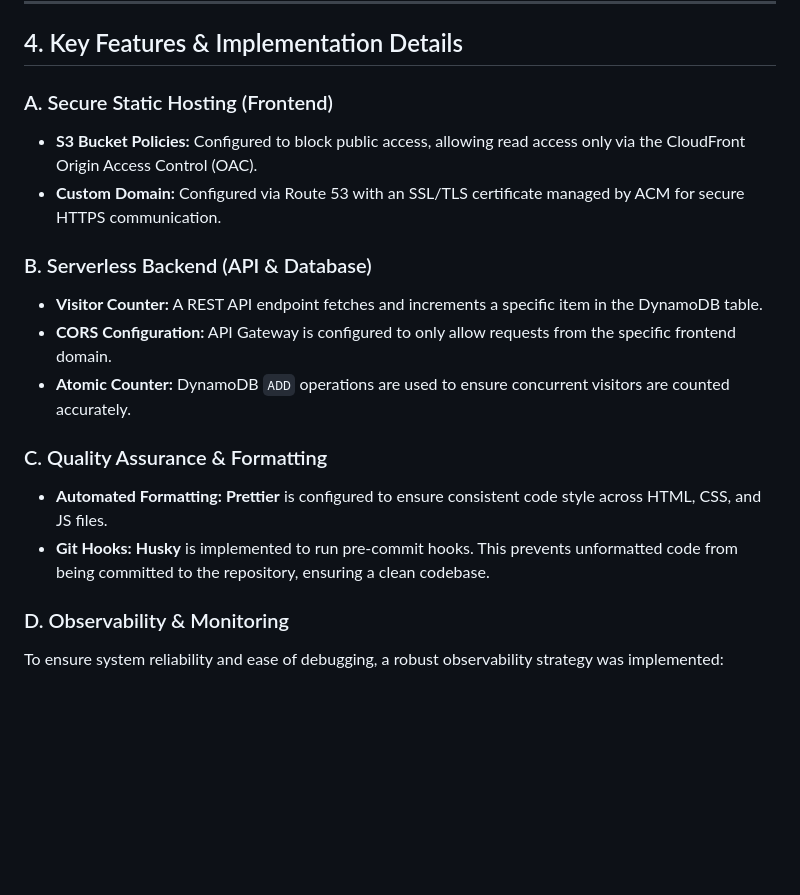
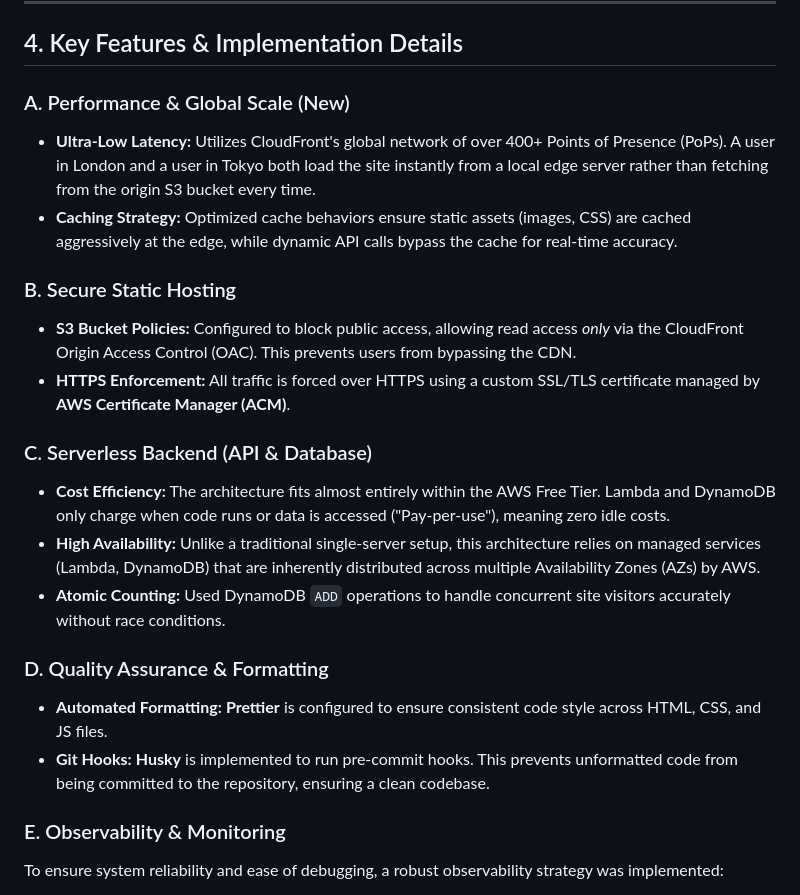
Before and after one commit to VikramBabariya/cloud-resume, a Markdown page: README.md, the part around the change. GitHub-like rendering; blank space fills up the shorter version.

Commit message:
Revise key features in README for clarity and updates
Updated key features section to reflect changes in performance and secure static hosting.

```diff
--- a/README.md
+++ b/README.md
@@ -43,20 +43,24 @@ The solution uses a decoupled client-server architecture hosted entirely on AWS.
 
 ## 4. Key Features & Implementation Details
 
-### A. Secure Static Hosting (Frontend)
-* **S3 Bucket Policies:** Configured to block public access, allowing read access only via the CloudFront Origin Access Control (OAC).
-* **Custom Domain:** Configured via Route 53 with an SSL/TLS certificate managed by ACM for secure HTTPS communication.
+### A. Performance & Global Scale (New)
+* **Ultra-Low Latency:** Utilizes CloudFront's global network of over 400+ Points of Presence (PoPs). A user in London and a user in Tokyo both load the site instantly from a local edge server rather than fetching from the origin S3 bucket every time.
+* **Caching Strategy:** Optimized cache behaviors ensure static assets (images, CSS) are cached aggressively at the edge, while dynamic API calls bypass the cache for real-time accuracy.
 
-### B. Serverless Backend (API & Database)
-* **Visitor Counter:** A REST API endpoint fetches and increments a specific item in the DynamoDB table.
-* **CORS Configuration:** API Gateway is configured to only allow requests from the specific frontend domain.
-* **Atomic Counter:** DynamoDB `ADD` operations are used to ensure concurrent visitors are counted accurately.
+### B. Secure Static Hosting
+* **S3 Bucket Policies:** Configured to block public access, allowing read access *only* via the CloudFront Origin Access Control (OAC). This prevents users from bypassing the CDN.
+* **HTTPS Enforcement:** All traffic is forced over HTTPS using a custom SSL/TLS certificate managed by **AWS Certificate Manager (ACM)**.
 
-### C. Quality Assurance & Formatting
+### C. Serverless Backend (API & Database)
+* **Cost Efficiency:** The architecture fits almost entirely within the AWS Free Tier. Lambda and DynamoDB only charge when code runs or data is accessed ("Pay-per-use"), meaning zero idle costs.
+* **High Availability:** Unlike a traditional single-server setup, this architecture relies on managed services (Lambda, DynamoDB) that are inherently distributed across multiple Availability Zones (AZs) by AWS.
+* **Atomic Counting:** Used DynamoDB `ADD` operations to handle concurrent site visitors accurately without race conditions.
+
+### D. Quality Assurance & Formatting
 * **Automated Formatting:** **Prettier** is configured to ensure consistent code style across HTML, CSS, and JS files.
 * **Git Hooks:** **Husky** is implemented to run pre-commit hooks. This prevents unformatted code from being committed to the repository, ensuring a clean codebase.
 
-### D. Observability & Monitoring
+### E. Observability & Monitoring
 To ensure system reliability and ease of debugging, a robust observability strategy was implemented:
 * **Dashboards:** A custom **CloudWatch Dashboard** aggregates key metrics (API Latency, Visitor Count, Error Rates) into a single visual pane.
 * **Canary Synthetics:** **CloudWatch Synthetics** (Canary) is deployed to run scheduled heartbeat scripts. This simulates user traffic to verify that the website endpoint is reachable and the API is responsive.
```
